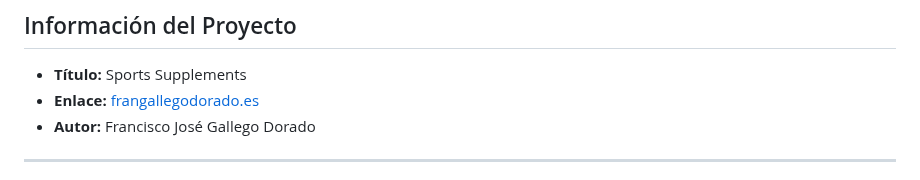
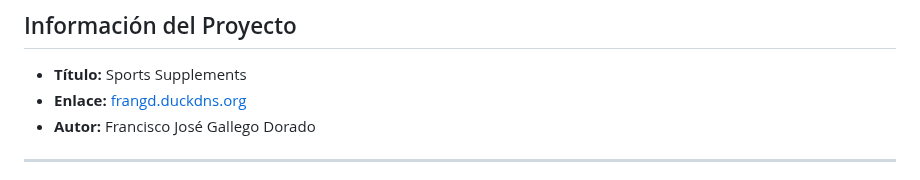
Before and after one commit to fragalado/ProyectoFinalDAW, a Markdown page: README.md, the part around the change. Rendered like a GitHub page.

```diff
--- a/README.md
+++ b/README.md
@@ -3,7 +3,7 @@
 ## Información del Proyecto
 
 - **Título:** Sports Supplements
-- **Enlace:** [frangallegodorado.es](https://frangallegodorado.es/)
+- **Enlace:** [frangd.duckdns.org](https://frangd.duckdns.org/)
 - **Autor:** Francisco José Gallego Dorado
 
 ---
```
